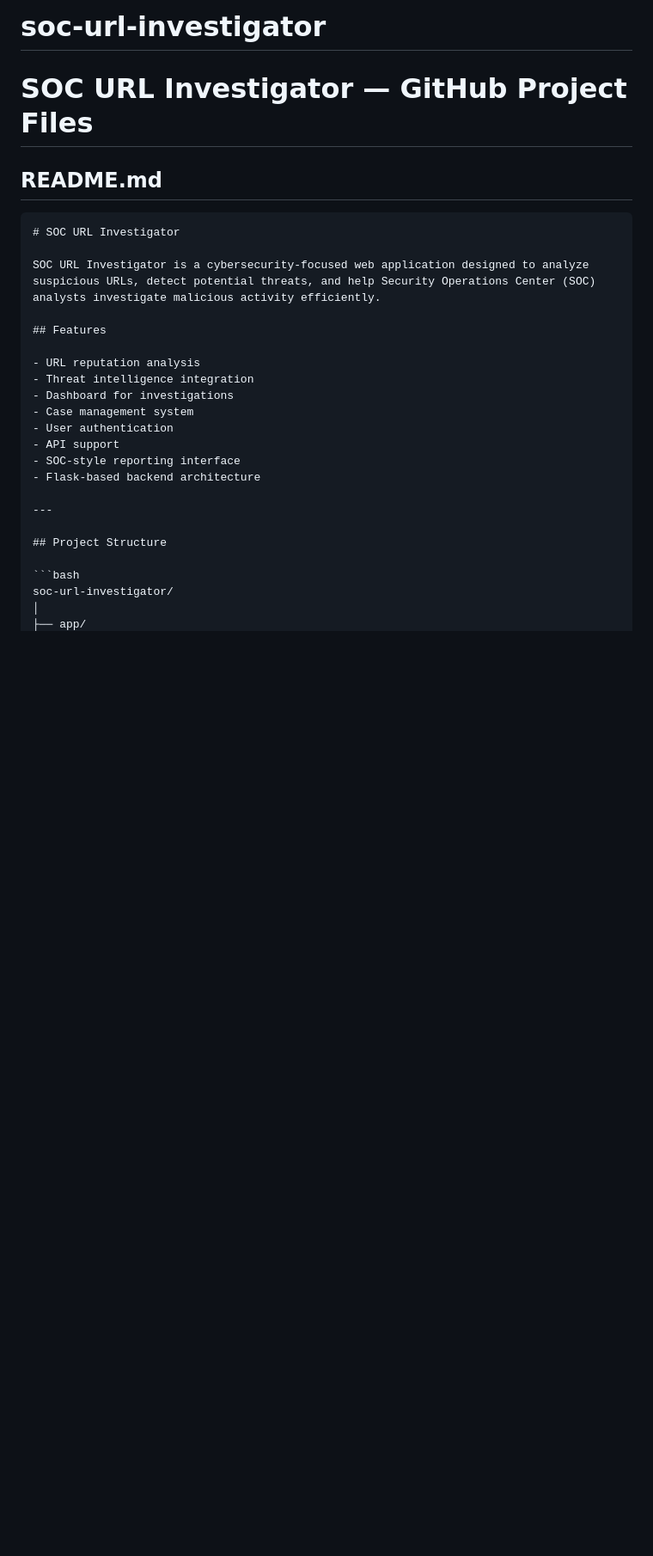
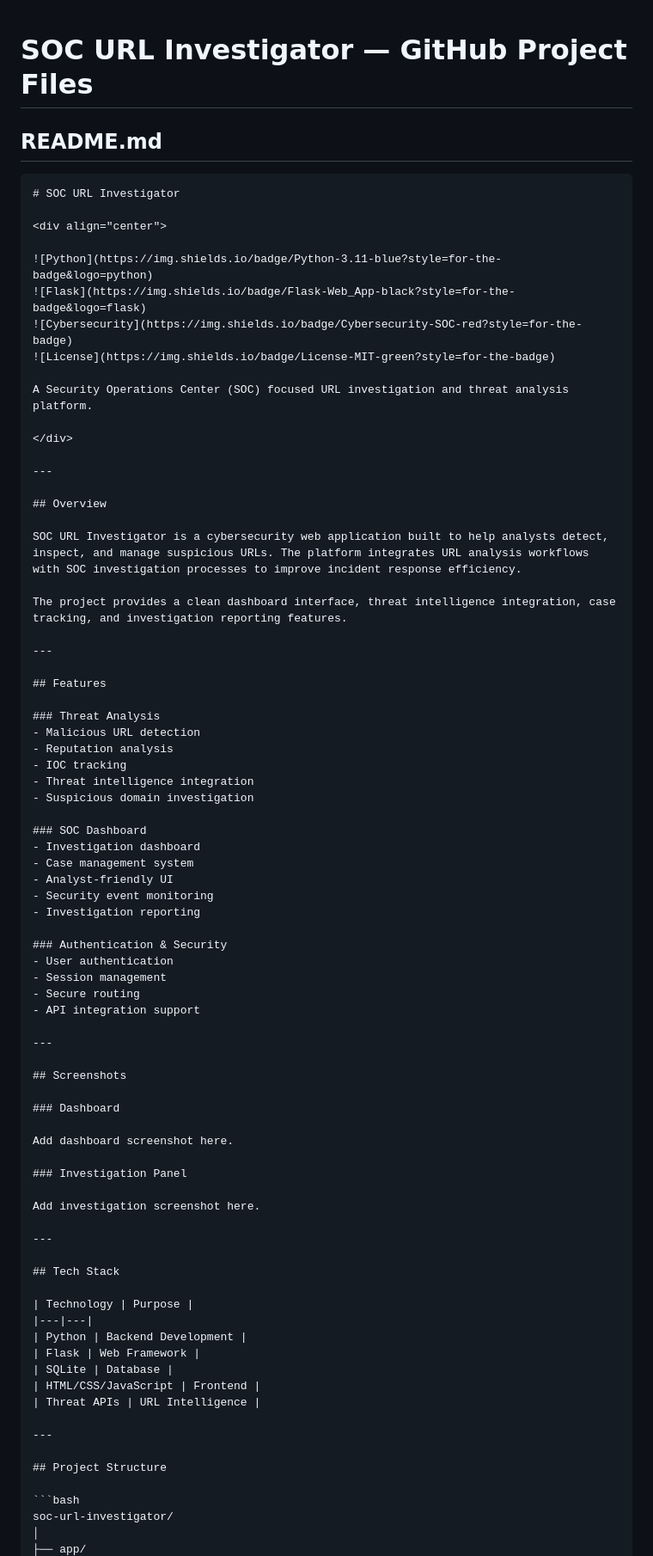
Before and after one commit to venkat9245/soc-url-investigator, a Markdown page: README.md, the part around one of its changes. Shown at 86% size. GitHub-like rendering; blank space fills up the shorter version.

Commit message:
Improved professional README

`````diff
--- a/README.md
+++ b/README.md
@@ -1,4 +1,3 @@
-# soc-url-investigator
 # SOC URL Investigator — GitHub Project Files
 
 ## README.md
@@ -6,18 +5,72 @@
 ````markdown
 # SOC URL Investigator
 
-SOC URL Investigator is a cybersecurity-focused web application designed to analyze suspicious URLs, detect potential threats, and help Security Operations Center (SOC) analysts investigate malicious activity efficiently.
+<div align="center">
+
+![Python](https://img.shields.io/badge/Python-3.11-blue?style=for-the-badge&logo=python)
+![Flask](https://img.shields.io/badge/Flask-Web_App-black?style=for-the-badge&logo=flask)
+![Cybersecurity](https://img.shields.io/badge/Cybersecurity-SOC-red?style=for-the-badge)
+![License](https://img.shields.io/badge/License-MIT-green?style=for-the-badge)
+
+A Security Operations Center (SOC) focused URL investigation and threat analysis platform.
+
+</div>
+
+---
+
+## Overview
+
+SOC URL Investigator is a cybersecurity web application built to help analysts detect, inspect, and manage suspicious URLs. The platform integrates URL analysis workflows with SOC investigation processes to improve incident response efficiency.
+
+The project provides a clean dashboard interface, threat intelligence integration, case tracking, and investigation reporting features.
+
+---
 
 ## Features
 
-- URL reputation analysis
+### Threat Analysis
+- Malicious URL detection
+- Reputation analysis
+- IOC tracking
 - Threat intelligence integration
-- Dashboard for investigations
+- Suspicious domain investigation
+
+### SOC Dashboard
+- Investigation dashboard
 - Case management system
+- Analyst-friendly UI
+- Security event monitoring
+- Investigation reporting
+
+### Authentication & Security
 - User authentication
-- API support
-- SOC-style reporting interface
-- Flask-based backend architecture
+- Session management
+- Secure routing
+- API integration support
+
+---
+
+## Screenshots
+
+### Dashboard
+
+Add dashboard screenshot here.
+
+### Investigation Panel
+
+Add investigation screenshot here.
+
+---
+
+## Tech Stack
+
+| Technology | Purpose |
+|---|---|
+| Python | Backend Development |
+| Flask | Web Framework |
+| SQLite | Database |
+| HTML/CSS/JavaScript | Frontend |
+| Threat APIs | URL Intelligence |
 
 ---
 
`````
Also changed, not shown: other parts of README.md (+39 -40 lines).
